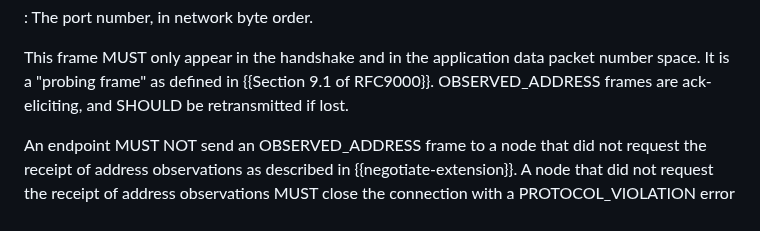
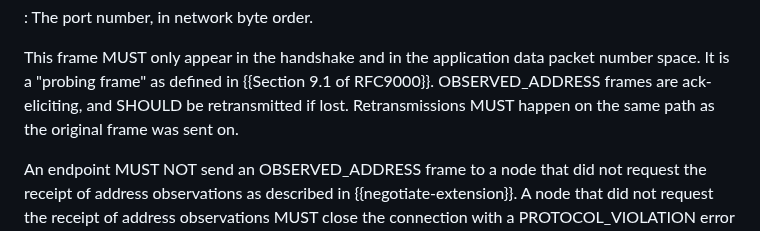
Before and after one commit to marten-seemann/draft-seemann-quic-address-discovery, a Markdown page: draft-seemann-quic-address-discovery.md, the part around the change. Rendered like a GitHub page.

Commit message:
clarify that retransmissions happen on the same path

```diff
--- a/draft-seemann-quic-address-discovery.md
+++ b/draft-seemann-quic-address-discovery.md
@@ -130,6 +130,7 @@ Port:
 This frame MUST only appear in the handshake and in the application data packet
 number space. It is a "probing frame" as defined in {{Section 9.1 of RFC9000}}.
 OBSERVED_ADDRESS frames are ack-eliciting, and SHOULD be retransmitted if lost.
+Retransmissions MUST happen on the same path as the original frame was sent on.
 
 An endpoint MUST NOT send an OBSERVED_ADDRESS frame to a node that did not
 request the receipt of address observations as described in
```
